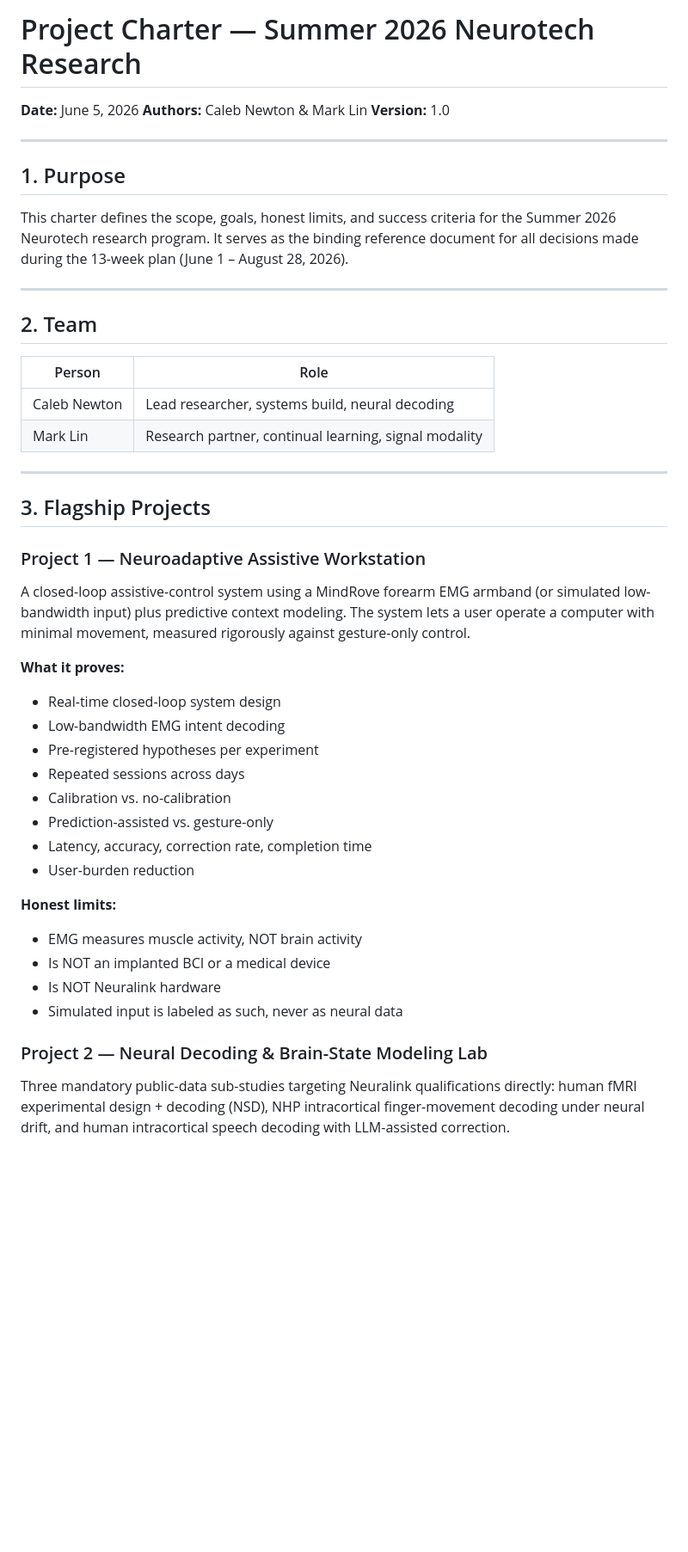
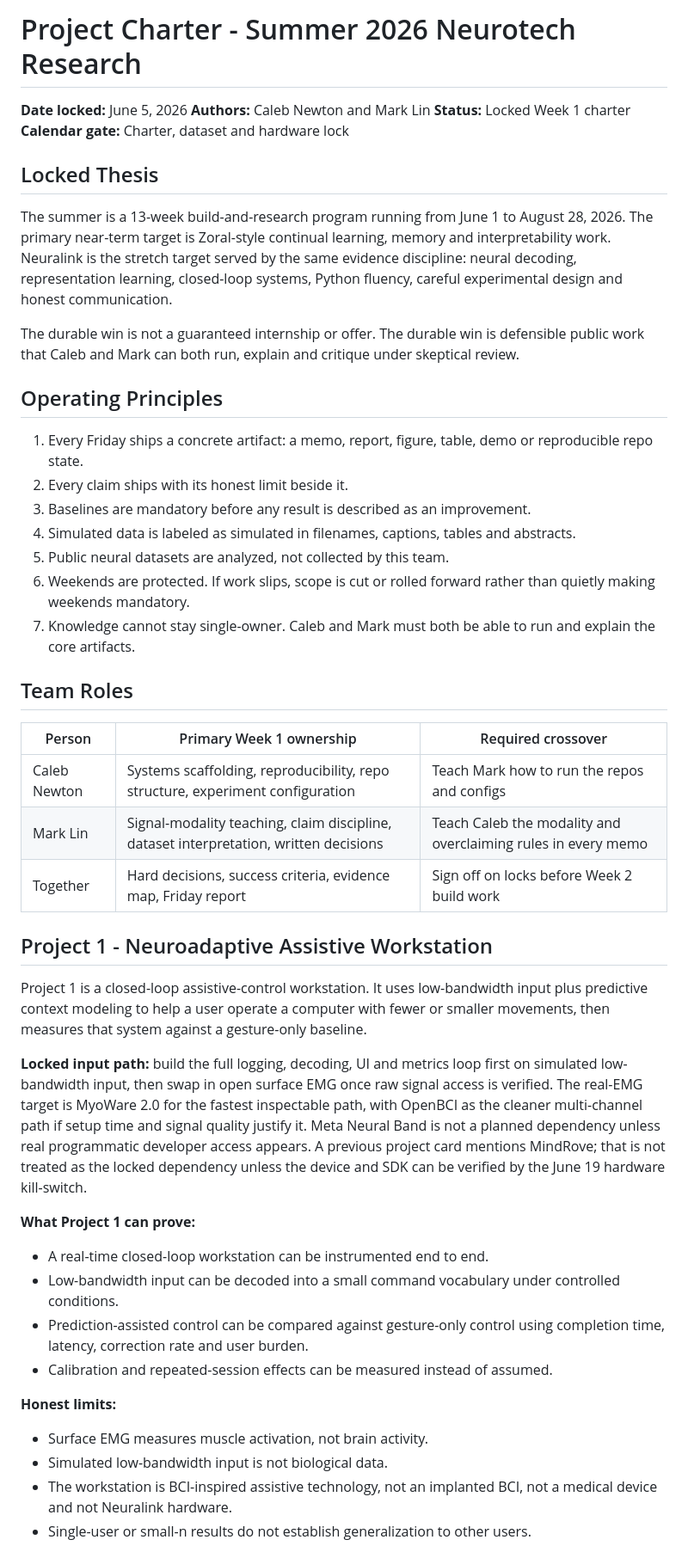
Before and after one commit to calebnewtonusc/Neurotech, a Markdown page: week-01/project_charter.md, the part around one of its changes. Shown at 86% size. Drawn GitHub-style; blank space fills up the shorter version.

```diff
--- a/week-01/project_charter.md
+++ b/week-01/project_charter.md
@@ -1,47 +1,51 @@
-# Project Charter — Summer 2026 Neurotech Research
+# Project Charter - Summer 2026 Neurotech Research
 
-**Date:** June 5, 2026
-**Authors:** Caleb Newton & Mark Lin
-**Version:** 1.0
+**Date locked:** June 5, 2026
+**Authors:** Caleb Newton and Mark Lin
+**Status:** Locked Week 1 charter
+**Calendar gate:** Charter, dataset and hardware lock
 
----
+## Locked Thesis
 
-## 1. Purpose
+The summer is a 13-week build-and-research program running from June 1 to August 28, 2026. The primary near-term target is Zoral-style continual learning, memory and interpretability work. Neuralink is the stretch target served by the same evidence discipline: neural decoding, representation learning, closed-loop systems, Python fluency, careful experimental design and honest communication.
 
-This charter defines the scope, goals, honest limits, and success criteria for the Summer 2026 Neurotech research program. It serves as the binding reference document for all decisions made during the 13-week plan (June 1 – August 28, 2026).
+The durable win is not a guaranteed internship or offer. The durable win is defensible public work that Caleb and Mark can both run, explain and critique under skeptical review.
 
----
+## Operating Principles
 
-## 2. Team
+1. Every Friday ships a concrete artifact: a memo, report, figure, table, demo or reproducible repo state.
+2. Every claim ships with its honest limit beside it.
+3. Baselines are mandatory before any result is described as an improvement.
+4. Simulated data is labeled as simulated in filenames, captions, tables and abstracts.
+5. Public neural datasets are analyzed, not collected by this team.
+6. Weekends are protected. If work slips, scope is cut or rolled forward rather than quietly making weekends mandatory.
+7. Knowledge cannot stay single-owner. Caleb and Mark must both be able to run and explain the core artifacts.
 
-| Person | Role |
-|---|---|
-| Caleb Newton | Lead researcher, systems build, neural decoding |
-| Mark Lin | Research partner, continual learning, signal modality |
+## Team Roles
 
----
+| Person | Primary Week 1 ownership | Required crossover |
+|---|---|---|
+| Caleb Newton | Systems scaffolding, reproducibility, repo structure, experiment configuration | Teach Mark how to run the repos and configs |
+| Mark Lin | Signal-modality teaching, claim discipline, dataset interpretation, written decisions | Teach Caleb the modality and overclaiming rules in every memo |
+| Together | Hard decisions, success criteria, evidence map, Friday report | Sign off on locks before Week 2 build work |
 
-## 3. Flagship Projects
+## Project 1 - Neuroadaptive Assistive Workstation
 
-### Project 1 — Neuroadaptive Assistive Workstation
-A closed-loop assistive-control system using a MindRove forearm EMG armband (or simulated low-bandwidth input) plus predictive context modeling. The system lets a user operate a computer with minimal movement, measured rigorously against gesture-only control.
+Project 1 is a closed-loop assistive-control workstation. It uses low-bandwidth input plus predictive context modeling to help a user operate a computer with fewer or smaller movements, then measures that system against a gesture-only baseline.
 
-**What it proves:**
-- Real-time closed-loop system design
-- Low-bandwidth EMG intent decoding
-- Pre-registered hypotheses per experiment
-- Repeated sessions across days
-- Calibration vs. no-calibration
-- Prediction-assisted vs. gesture-only
-- Latency, accuracy, correction rate, completion time
-- User-burden reduction
+**Locked input path:** build the full logging, decoding, UI and metrics loop first on simulated low-bandwidth input, then swap in open surface EMG once raw signal access is verified. The real-EMG target is MyoWare 2.0 for the fastest inspectable path, with OpenBCI as the cleaner multi-channel path if setup time and signal quality justify it. Meta Neural Band is not a planned dependency unless real programmatic developer access appears. A previous project card mentions MindRove; that is not treated as the locked dependency unless the device and SDK can be verified by the June 19 hardware kill-switch.
+
+**What Project 1 can prove:**
+
+- A real-time closed-loop workstation can be instrumented end to end.
+- Low-bandwidth input can be decoded into a small command vocabulary under controlled conditions.
+- Prediction-assisted control can be compared against gesture-only control using completion time, latency, correction rate and user burden.
+- Calibration and repeated-session effects can be measured instead of assumed.
 
 **Honest limits:**
-- EMG measures muscle activity, NOT brain activity
-- Is NOT an implanted BCI or a medical device
-- Is NOT Neuralink hardware
-- Simulated input is labeled as such, never as neural data
 
-### Project 2 — Neural Decoding & Brain-State Modeling Lab
-Three mandatory public-data sub-studies targeting Neuralink qualifications directly: human fMRI experimental design + decoding (NSD), NHP intracortical finger-movement decoding under neural drift, and human intracortical speech decoding with LLM-assisted correction.
+- Surface EMG measures muscle activation, not brain activity.
+- Simulated low-bandwidth input is not biological data.
+- The workstation is BCI-inspired assistive technology, not an implanted BCI, not a medical device and not Neuralink hardware.
+- Single-user or small-n results do not establish generalization to other users.
 
```
Also changed, not shown: other parts of week-01/project_charter.md (+67 -46 lines).
